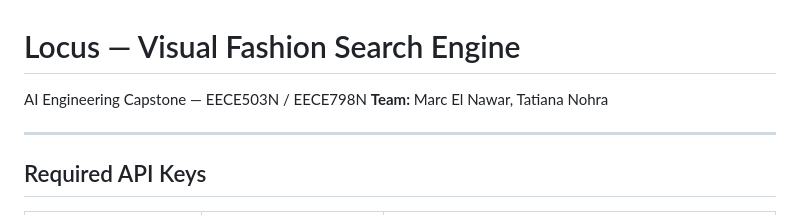
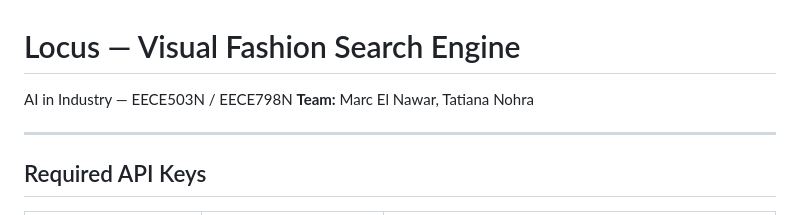
Before and after one commit to Nohra2005/locus, a Markdown page: README.md, the part around the change. Drawn GitHub-style.

Commit message:
Update course title in README

```diff
--- a/README.md
+++ b/README.md
@@ -1,6 +1,6 @@
 # Locus — Visual Fashion Search Engine
 
-AI Engineering Capstone — EECE503N / EECE798N
+AI in Industry — EECE503N / EECE798N
 **Team:** Marc El Nawar, Tatiana Nohra
 
 ---
```
